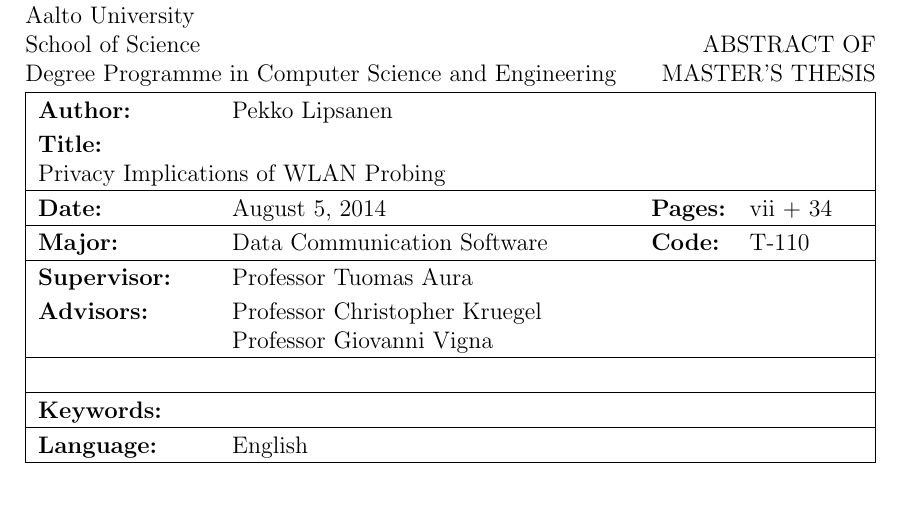
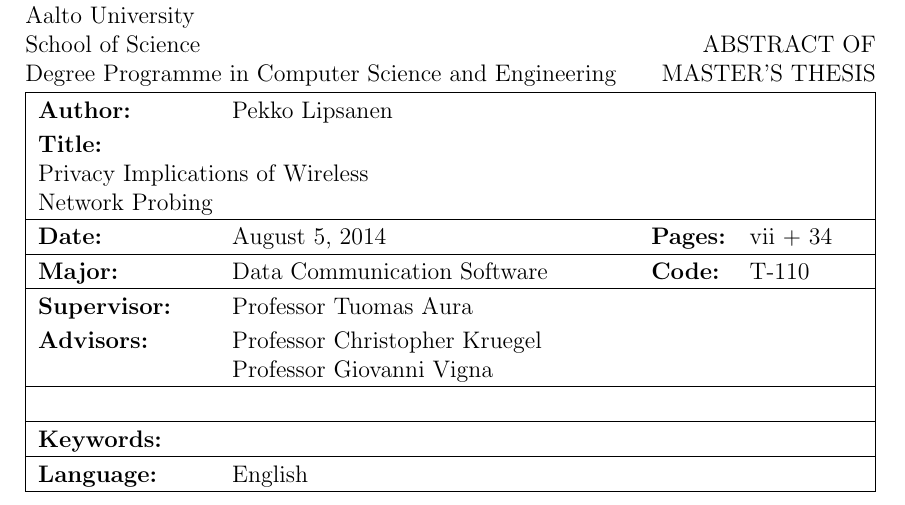
Before and after one commit to pekko/masterthesis, a LaTeX thesis (tex/thesis.tex): part of page 2 of 41, cut so that both start at the same text. Compiled offline with pdfLaTeX.

Commit message:
work title

```diff
--- a/tex/thesis.tex
+++ b/tex/thesis.tex
@@ -194,7 +194,7 @@
 % You can just fix the texts there. Just remember to check all the language
 % variants you use (they are all there in the same place).
 % ------------------------------------------------------------------
-\newcommand{\TITLE}{Privacy Implications of WLAN Probing}
+\newcommand{\TITLE}{Privacy Implications of Wireless\\ Network Probing}
 \newcommand{\FTITLE}{Yksityisyydensuoja langattomissa verkoissa}
 \newcommand{\SUBTITLE}{}
 \newcommand{\FSUBTITLE}{}
```
